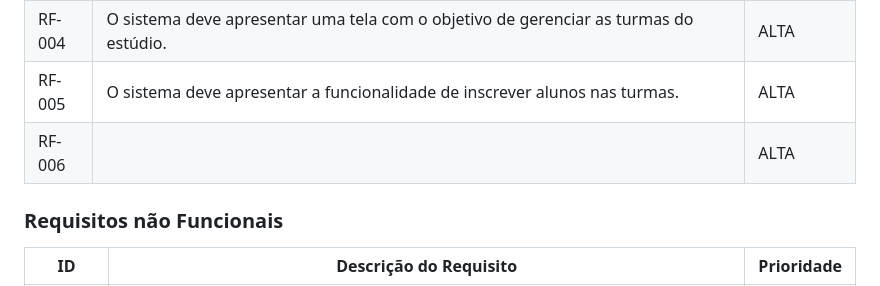
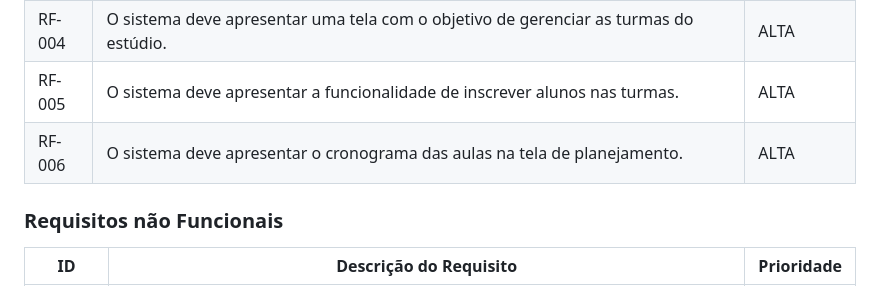
Before and after one commit to PSG-TIAPN-2022-1/psg-tiapn-2024-1-studio-ballet, a Markdown page: docs/relatorio/Relatorio Tecnico - TEMPLATE.md, the part around the change. Rendered like a GitHub page.

```diff
--- a/docs/relatorio/Relatorio Tecnico - TEMPLATE.md
+++ b/docs/relatorio/Relatorio Tecnico - TEMPLATE.md
@@ -155,7 +155,7 @@ As tabelas que se seguem apresentam os requisitos funcionais e não funcionais q
 |RF-003| O sistema deve apresentar uma tela inicial contendo informações importantes sobre o estúdio. | ALTA |
 |RF-004| O sistema deve apresentar uma tela com o objetivo de gerenciar as turmas do estúdio. | ALTA |
 |RF-005| O sistema deve apresentar a funcionalidade de inscrever alunos nas turmas. | ALTA |
-|RF-006|  | ALTA |
+|RF-006| O sistema deve apresentar o cronograma das aulas na tela de planejamento. | ALTA |
 
 
 ### Requisitos não Funcionais
```
